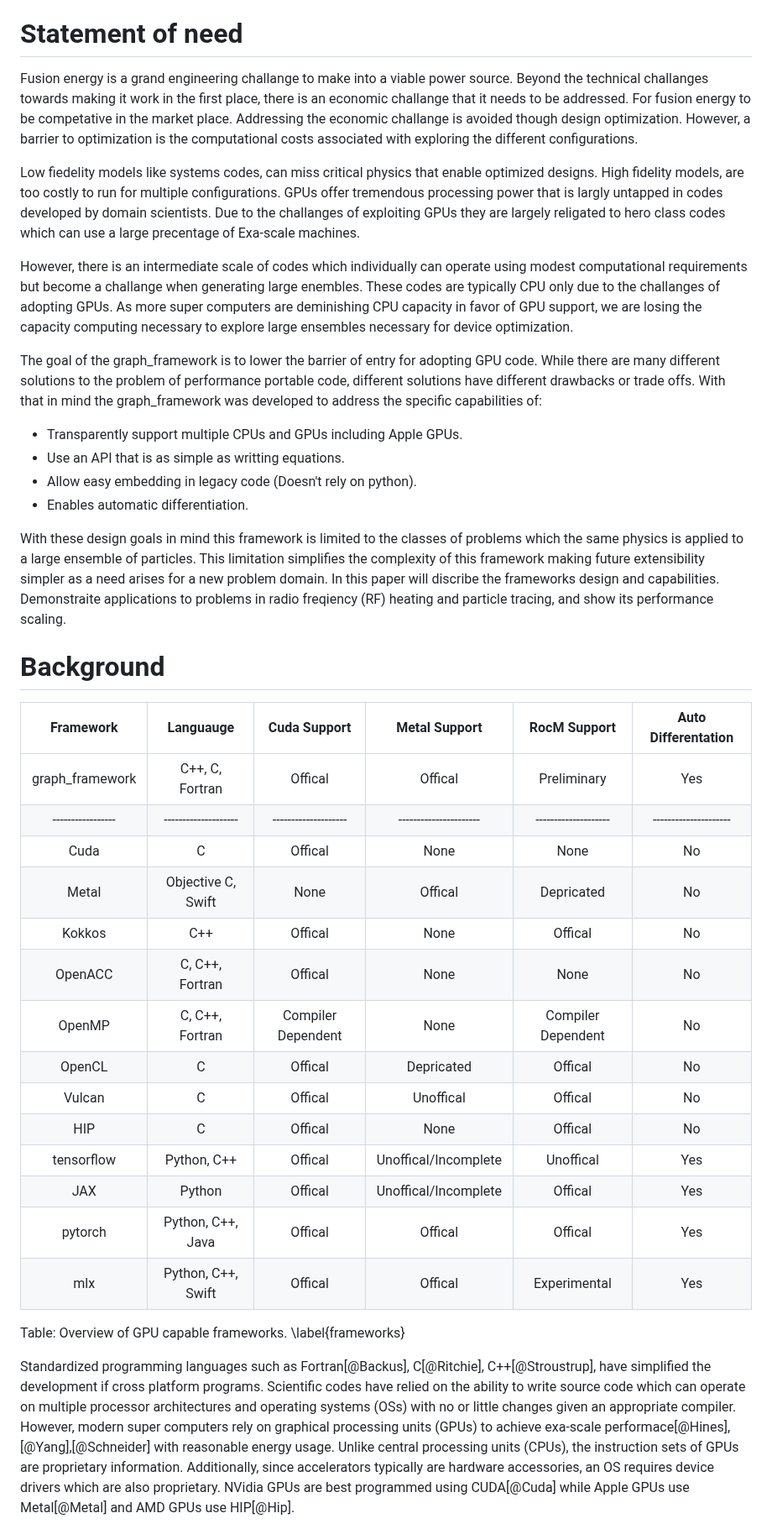
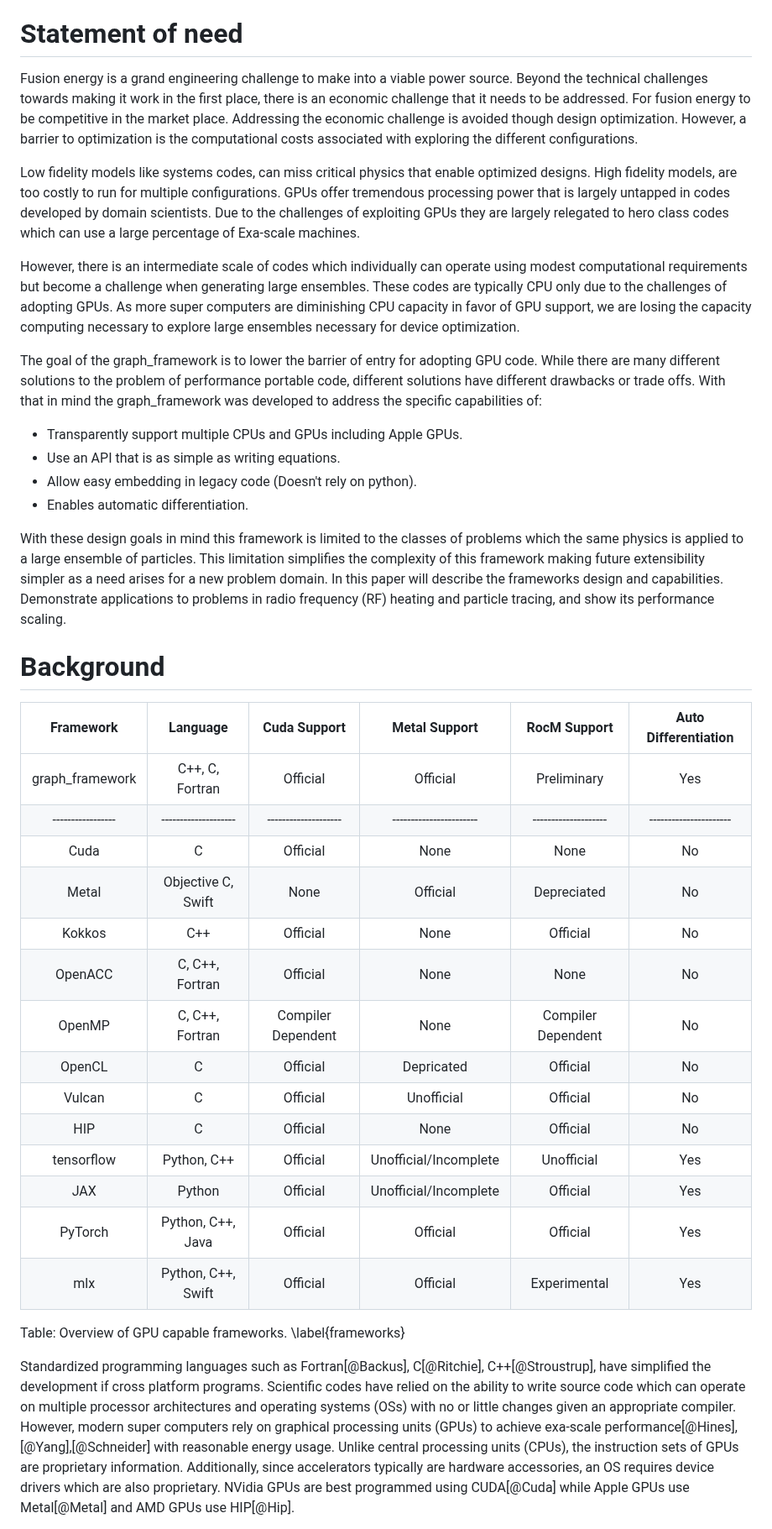
Before and after one commit to ORNL-Fusion/graph_framework, a Markdown page: graph_paper/paper.md, the part around one of its changes. Shown at 84% size. GitHub-like rendering.

```diff
--- a/graph_paper/paper.md
+++ b/graph_paper/paper.md
@@ -55,24 +55,24 @@ Public Access Plan ([http://energy.gov/downloads/doe-public-access-plan](http://
 
 # Statement of need
 
-Fusion energy is a grand engineering challange to make into a viable power
-source. Beyond the technical challanges towards making it work in the first
-place, there is an economic challange that it needs to be addressed. For fusion
-energy to be competative in the market place. Addressing the economic challange
+Fusion energy is a grand engineering challenge to make into a viable power
+source. Beyond the technical challenges towards making it work in the first
+place, there is an economic challenge that it needs to be addressed. For fusion
+energy to be competitive in the market place. Addressing the economic challenge
 is avoided though design optimization. However, a barrier to optimization is the
 computational costs associated with exploring the different configurations.
 
-Low fiedelity models like systems codes, can miss critical physics that enable
+Low fidelity models like systems codes, can miss critical physics that enable
 optimized designs. High fidelity models, are too costly to run for multiple
-configurations. GPUs offer tremendous processing power that is largly untapped
-in codes developed by domain scientists. Due to the challanges of exploiting
-GPUs they are largely religated to hero class codes which can use a large
-precentage of Exa-scale machines.
+configurations. GPUs offer tremendous processing power that is largely untapped
+in codes developed by domain scientists. Due to the challenges of exploiting
+GPUs they are largely relegated to hero class codes which can use a large
+percentage of Exa-scale machines.
 
 However, there is an intermediate scale of codes which individually can operate
-using modest computational requirements but become a challange when generating
-large enembles. These codes are typically CPU only due to the challanges of
-adopting GPUs. As more super computers are deminishing CPU capacity in favor of
+using modest computational requirements but become a challenge when generating
+large ensembles. These codes are typically CPU only due to the challenges of
+adopting GPUs. As more super computers are diminishing CPU capacity in favor of
 GPU support, we are losing the capacity computing necessary to explore large
 ensembles necessary for device optimization.
 
@@ -83,7 +83,7 @@ that in mind the graph_framework was developed to address the specific
 capabilities of:
 
 - Transparently support multiple CPUs and GPUs including Apple GPUs.
-- Use an API that is as simple as writting equations.
+- Use an API that is as simple as writing equations.
 - Allow easy embedding in legacy code (Doesn't rely on python).
 - Enables automatic differentiation.
 
@@ -91,28 +91,28 @@ With these design goals in mind this framework is limited to the classes of
 problems which the same physics is applied to a large ensemble of particles.
 This limitation simplifies the complexity of this framework making future
 extensibility simpler as a need arises for a new problem domain. In this paper
-will discribe the frameworks design and capabilities. Demonstraite applications
-to problems in radio freqiency (RF) heating and particle tracing, and show its
+will describe the frameworks design and capabilities. Demonstrate applications
+to problems in radio frequency (RF) heating and particle tracing, and show its
 performance scaling.
 
 # Background
 
-| Framework       | Languauge          | Cuda Support       | Metal Support        | RocM Support       | Auto Differentation |
-|:---------------:|:------------------:|:------------------:|:--------------------:|:------------------:|:-------------------:|
-| graph_framework | C++, C, Fortran    | Offical            | Offical              | Preliminary        | Yes                 |
-|-----------------|--------------------|--------------------|----------------------|--------------------|---------------------|
-| Cuda            | C                  | Offical            | None                 | None               | No                  |
-| Metal           | Objective C, Swift | None               | Offical              | Depricated         | No                  |
-| Kokkos          | C++                | Offical            | None                 | Offical            | No                  |
-| OpenACC         | C, C++, Fortran    | Offical            | None                 | None               | No                  |
-| OpenMP          | C, C++, Fortran    | Compiler Dependent | None                 | Compiler Dependent | No                  |
-| OpenCL          | C                  | Offical            | Depricated           | Offical            | No                  |
-| Vulcan          | C                  | Offical            | Unoffical            | Offical            | No                  |
-| HIP             | C                  | Offical            | None                 | Offical            | No                  |
-| tensorflow      | Python, C++        | Offical            | Unoffical/Incomplete | Unoffical          | Yes                 |
-| JAX             | Python             | Offical            | Unoffical/Incomplete | Offical            | Yes                 |
-| pytorch         | Python, C++, Java  | Offical            | Offical              | Offical            | Yes                 |
-| mlx             | Python, C++, Swift | Offical            | Offical              | Experimental       | Yes                 |
+| Framework       | Language           | Cuda Support       | Metal Support         | RocM Support       | Auto Differentiation |
+|:---------------:|:------------------:|:------------------:|:---------------------:|:------------------:|:--------------------:|
+| graph_framework | C++, C, Fortran    | Official           | Official              | Preliminary        | Yes                  |
+|-----------------|--------------------|--------------------|-----------------------|--------------------|----------------------|
+| Cuda            | C                  | Official           | None                  | None               | No                   |
+| Metal           | Objective C, Swift | None               | Official              | Depreciated        | No                   |
+| Kokkos          | C++                | Official           | None                  | Official           | No                   |
+| OpenACC         | C, C++, Fortran    | Official           | None                  | None               | No                   |
+| OpenMP          | C, C++, Fortran    | Compiler Dependent | None                  | Compiler Dependent | No                   |
+| OpenCL          | C                  | Official           | Depricated            | Official           | No                   |
+| Vulcan          | C                  | Official           | Unofficial            | Official           | No                   |
+| HIP             | C                  | Official           | None                  | Official           | No                   |
+| tensorflow      | Python, C++        | Official           | Unofficial/Incomplete | Unofficial         | Yes                  |
+| JAX             | Python             | Official           | Unofficial/Incomplete | Official           | Yes                  |
+| PyTorch         | Python, C++, Java  | Official           | Official              | Official           | Yes                  |
+| mlx             | Python, C++, Swift | Official           | Official              | Experimental       | Yes                  |
 Table: Overview of GPU capable frameworks. \label{frameworks}
 
 Standardized programming languages such as Fortran[@Backus], C[@Ritchie],
@@ -122,7 +122,7 @@ ability to write source code which can operate on multiple processor
 architectures and operating systems (OSs) with no or little changes given an
 appropriate compiler. However, modern super computers rely on graphical
 processing units (GPUs) to achieve exa-scale
-performace[@Hines],[@Yang],[@Schneider] with reasonable energy usage. Unlike
+performance[@Hines],[@Yang],[@Schneider] with reasonable energy usage. Unlike
 central processing units (CPUs), the instruction sets of GPUs are proprietary
 information. Additionally, since accelerators typically are hardware
 accessories, an OS requires device drivers which are also proprietary. NVidia
```
Also changed, not shown: other parts of graph_paper/paper.md (+207 -39 lines), graph_paper/Comparison.png (added).
